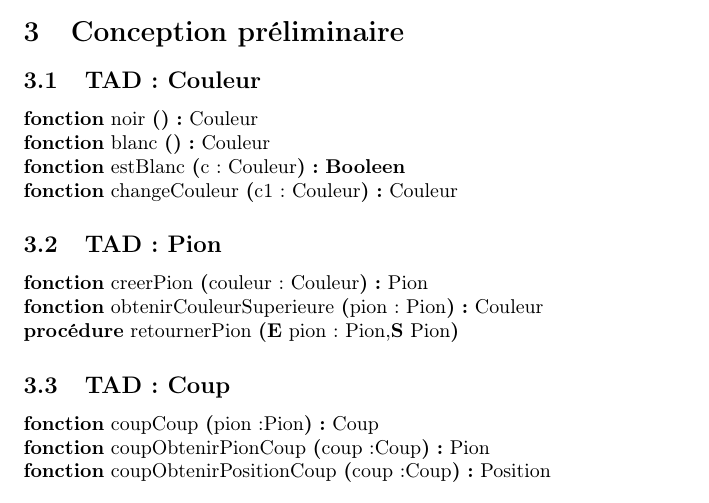
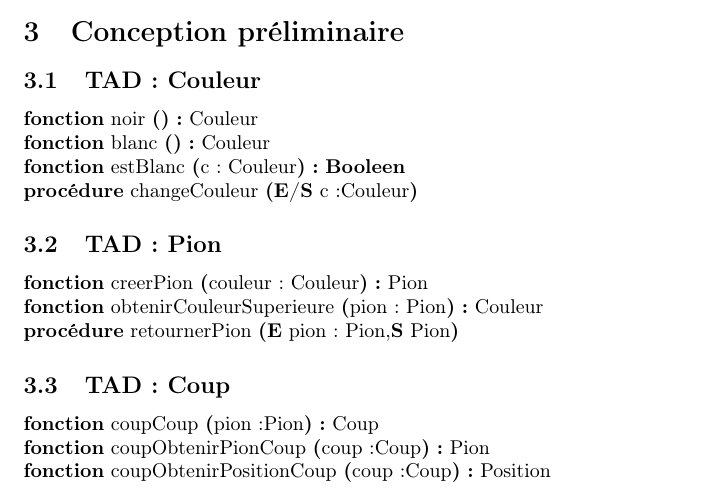
Before and after one commit to Sachawski/othelloiti3, a LaTeX document (rapport/main.tex, which reads rapport/cp/couleur/CPTADcouleur.tex): part of page 3 of 5, cut so that both start at the same text. Compiled offline with pdfLaTeX.

Commit message:
corrigé

```diff
--- a/rapport/cp/couleur/CPTADcouleur.tex
+++ b/rapport/cp/couleur/CPTADcouleur.tex
@@ -2,5 +2,5 @@
 	\signaturefonction{noir}{}{Couleur}
 	\signaturefonction{blanc}{}{Couleur}
 	\signaturefonction{estBlanc}{c : Couleur}{\booleen}
-  \signaturefonction{changeCouleur}{c1 : Couleur}{Couleur}
+  \signatureprocedure{changeCouleur}{\paramEntreeSortie c:Couleur}
 \end{algorithme}
```
Also changed, not shown: rapport/main.pdf (added), 5 other files.
